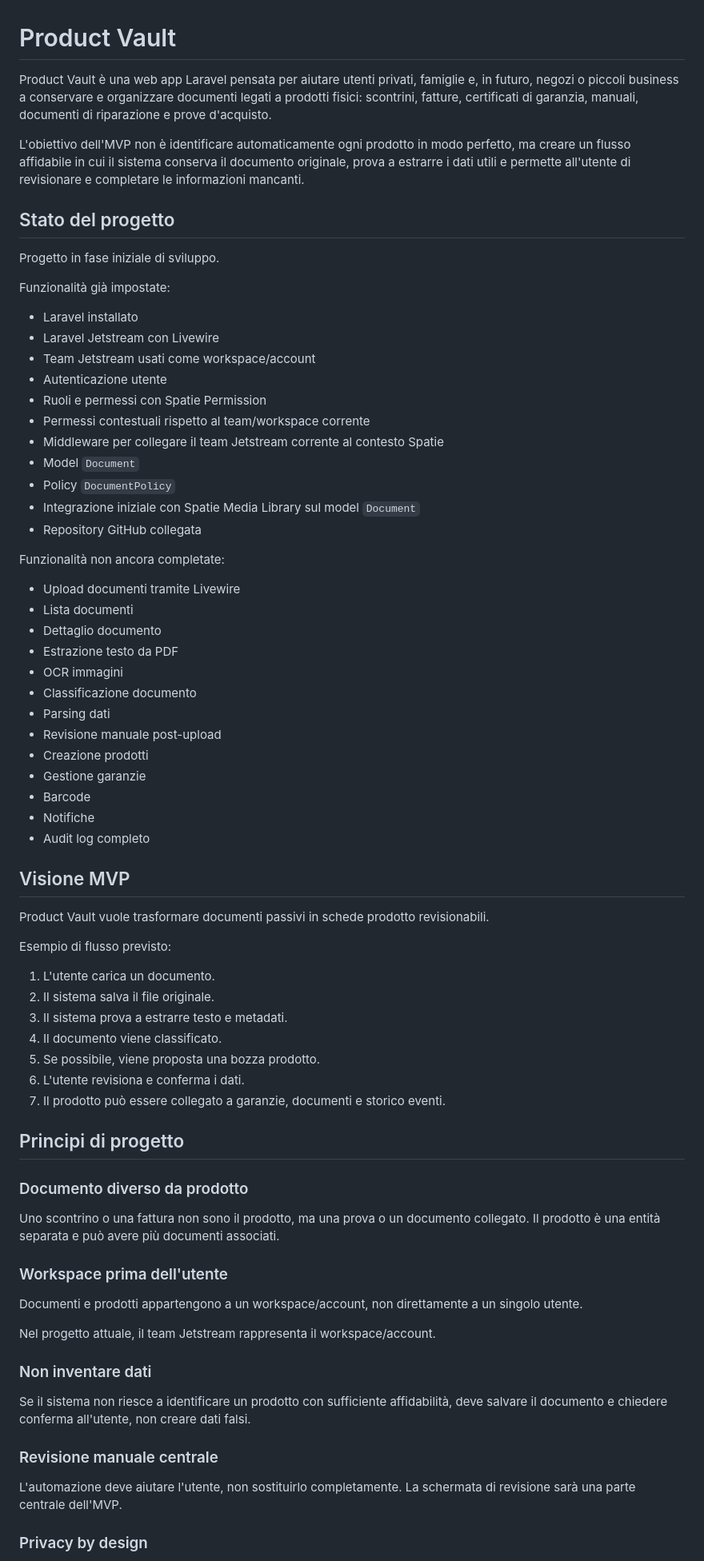
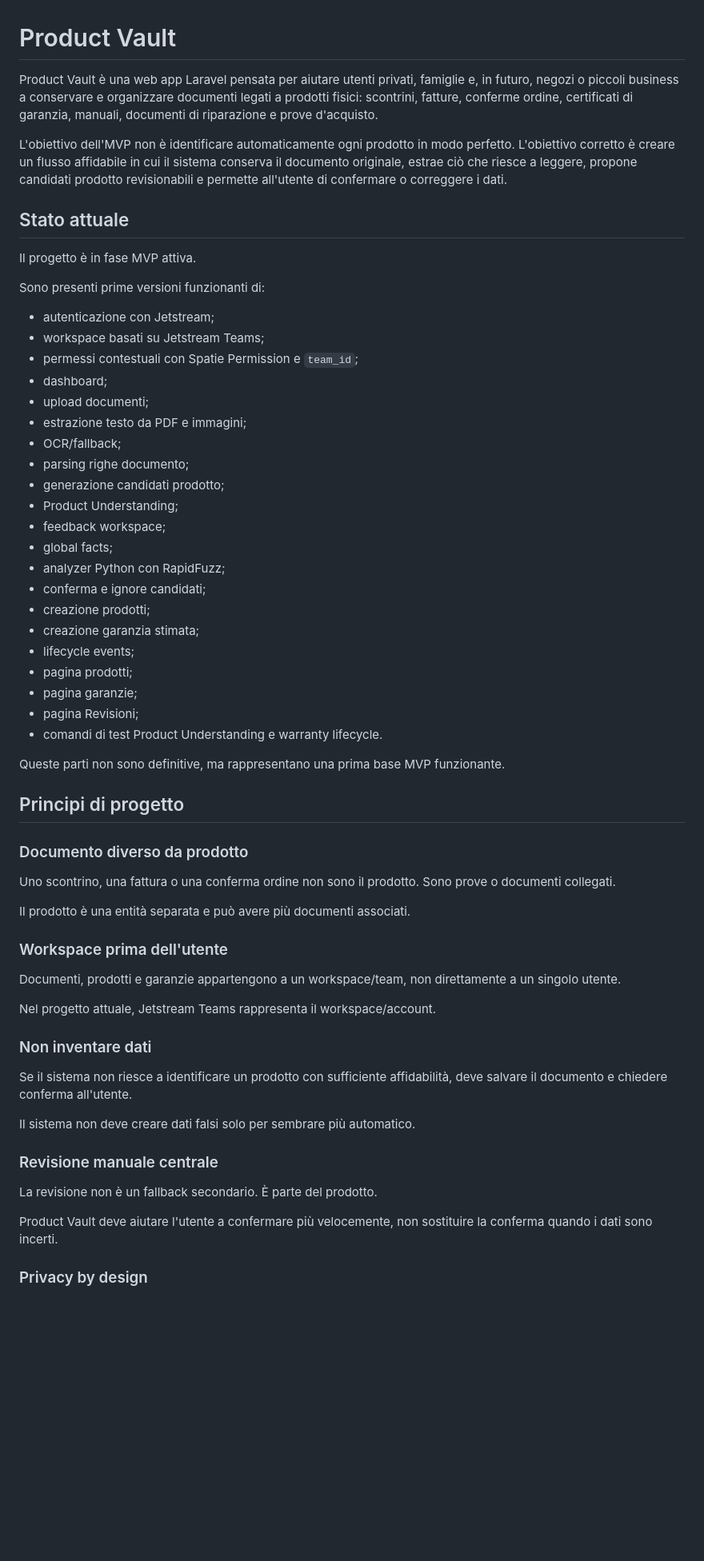
Before and after one commit to Nastu94/product-vault, a Markdown page: README.md, the part around one of its changes. Shown at 80% size. Rendered like a GitHub page; blank space fills up the shorter version.

```diff
--- a/README.md
+++ b/README.md
@@ -1,78 +1,64 @@
 # Product Vault
 
-Product Vault è una web app Laravel pensata per aiutare utenti privati, famiglie e, in futuro, negozi o piccoli business a conservare e organizzare documenti legati a prodotti fisici: scontrini, fatture, certificati di garanzia, manuali, documenti di riparazione e prove d'acquisto.
+Product Vault è una web app Laravel pensata per aiutare utenti privati, famiglie e, in futuro, negozi o piccoli business a conservare e organizzare documenti legati a prodotti fisici: scontrini, fatture, conferme ordine, certificati di garanzia, manuali, documenti di riparazione e prove d'acquisto.
 
-L'obiettivo dell'MVP non è identificare automaticamente ogni prodotto in modo perfetto, ma creare un flusso affidabile in cui il sistema conserva il documento originale, prova a estrarre i dati utili e permette all'utente di revisionare e completare le informazioni mancanti.
+L'obiettivo dell'MVP non è identificare automaticamente ogni prodotto in modo perfetto. L'obiettivo corretto è creare un flusso affidabile in cui il sistema conserva il documento originale, estrae ciò che riesce a leggere, propone candidati prodotto revisionabili e permette all'utente di confermare o correggere i dati.
 
-## Stato del progetto
+## Stato attuale
 
-Progetto in fase iniziale di sviluppo.
+Il progetto è in fase MVP attiva.
 
-Funzionalità già impostate:
+Sono presenti prime versioni funzionanti di:
 
-- Laravel installato
-- Laravel Jetstream con Livewire
-- Team Jetstream usati come workspace/account
-- Autenticazione utente
-- Ruoli e permessi con Spatie Permission
-- Permessi contestuali rispetto al team/workspace corrente
-- Middleware per collegare il team Jetstream corrente al contesto Spatie
-- Model `Document`
-- Policy `DocumentPolicy`
-- Integrazione iniziale con Spatie Media Library sul model `Document`
-- Repository GitHub collegata
+* autenticazione con Jetstream;
+* workspace basati su Jetstream Teams;
+* permessi contestuali con Spatie Permission e `team_id`;
+* dashboard;
+* upload documenti;
+* estrazione testo da PDF e immagini;
+* OCR/fallback;
+* parsing righe documento;
+* generazione candidati prodotto;
+* Product Understanding;
+* feedback workspace;
+* global facts;
+* analyzer Python con RapidFuzz;
+* conferma e ignore candidati;
+* creazione prodotti;
+* creazione garanzia stimata;
+* lifecycle events;
+* pagina prodotti;
+* pagina garanzie;
+* pagina Revisioni;
+* comandi di test Product Understanding e warranty lifecycle.
 
-Funzionalità non ancora completate:
-
-- Upload documenti tramite Livewire
-- Lista documenti
-- Dettaglio documento
-- Estrazione testo da PDF
-- OCR immagini
-- Classificazione documento
-- Parsing dati
-- Revisione manuale post-upload
-- Creazione prodotti
-- Gestione garanzie
-- Barcode
-- Notifiche
-- Audit log completo
-
-## Visione MVP
-
-Product Vault vuole trasformare documenti passivi in schede prodotto revisionabili.
-
-Esempio di flusso previsto:
-
-1. L'utente carica un documento.
-2. Il sistema salva il file originale.
-3. Il sistema prova a estrarre testo e metadati.
-4. Il documento viene classificato.
-5. Se possibile, viene proposta una bozza prodotto.
-6. L'utente revisiona e conferma i dati.
-7. Il prodotto può essere collegato a garanzie, documenti e storico eventi.
+Queste parti non sono definitive, ma rappresentano una prima base MVP funzionante.
 
 ## Principi di progetto
 
 ### Documento diverso da prodotto
 
-Uno scontrino o una fattura non sono il prodotto, ma una prova o un documento collegato.
+Uno scontrino, una fattura o una conferma ordine non sono il prodotto. Sono prove o documenti collegati.
+
 Il prodotto è una entità separata e può avere più documenti associati.
 
 ### Workspace prima dell'utente
 
-Documenti e prodotti appartengono a un workspace/account, non direttamente a un singolo utente.
+Documenti, prodotti e garanzie appartengono a un workspace/team, non direttamente a un singolo utente.
 
-Nel progetto attuale, il team Jetstream rappresenta il workspace/account.
+Nel progetto attuale, Jetstream Teams rappresenta il workspace/account.
 
 ### Non inventare dati
 
-Se il sistema non riesce a identificare un prodotto con sufficiente affidabilità, deve salvare il documento e chiedere conferma all'utente, non creare dati falsi.
+Se il sistema non riesce a identificare un prodotto con sufficiente affidabilità, deve salvare il documento e chiedere conferma all'utente.
+
+Il sistema non deve creare dati falsi solo per sembrare più automatico.
 
 ### Revisione manuale centrale
 
-L'automazione deve aiutare l'utente, non sostituirlo completamente.
-La schermata di revisione sarà una parte centrale dell'MVP.
+La revisione non è un fallback secondario. È parte del prodotto.
+
+Product Vault deve aiutare l'utente a confermare più velocemente, non sostituire la conferma quando i dati sono incerti.
 
 ### Privacy by design
 
```
Also changed, not shown: other parts of README.md (+191 -262 lines).
